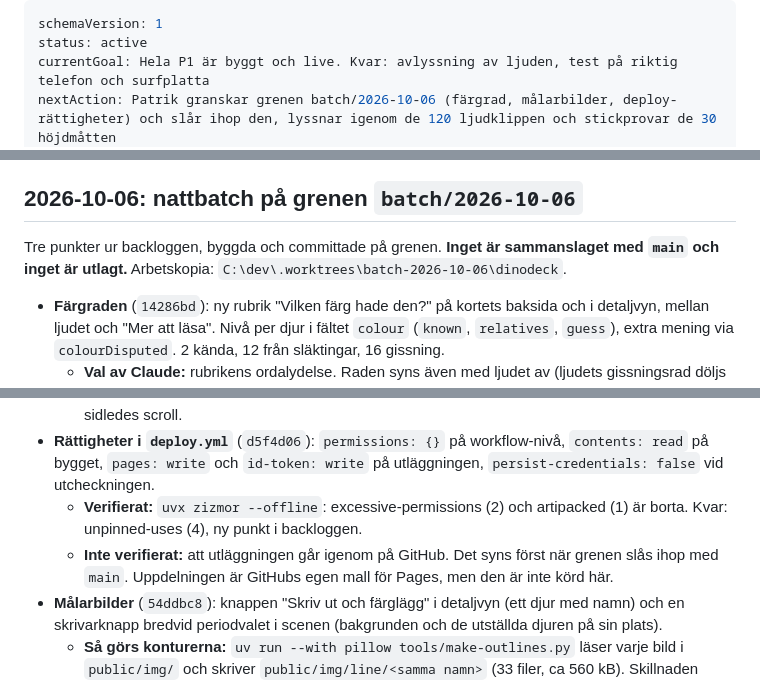
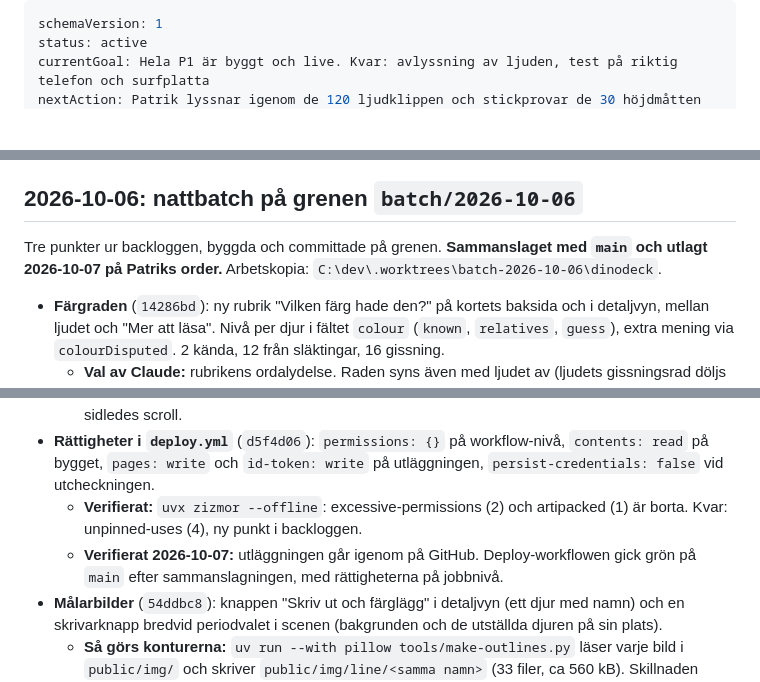
Before and after one commit to buildapp-se/dinodeck, a Markdown page: HANDOFF.md, 3 parts joined by grey strips. Drawn GitHub-style; blank space fills up the shorter version.

Commit message:
Docs: batchen 2026-10-06 mergad och deployad 2026-10-07
Co-Authored-By: Claude Opus 5.5 (1M context) <noreply@anthropic.com>

```diff
--- a/HANDOFF.md
+++ b/HANDOFF.md
@@ -2,5 +2,5 @@
 schemaVersion: 1
 status: active
 currentGoal: Hela P1 är byggt och live. Kvar: avlyssning av ljuden, test på riktig telefon och surfplatta
-nextAction: Patrik granskar grenen batch/2026-10-06 (färgrad, målarbilder, deploy-rättigheter) och slår ihop den, lyssnar igenom de 120 ljudklippen och stickprovar de 30 höjdmåtten
+nextAction: Patrik lyssnar igenom de 120 ljudklippen och stickprovar de 30 höjdmåtten
 blockers: []
@@ -154,14 +154,14 @@ reviewedAt: 2026-10-06
 
 ## 2026-10-06: nattbatch på grenen `batch/2026-10-06`
 
-Tre punkter ur backloggen, byggda och committade på grenen. **Inget är sammanslaget med `main` och inget är utlagt.** Arbetskopia: `C:\dev\.worktrees\batch-2026-10-06\dinodeck`.
+Tre punkter ur backloggen, byggda och committade på grenen. **Sammanslaget med `main` och utlagt 2026-10-07 på Patriks order.** Arbetskopia: `C:\dev\.worktrees\batch-2026-10-06\dinodeck`.
 
 - **Färgraden** (`14286bd`): ny rubrik "Vilken färg hade den?" på kortets baksida och i detaljvyn, mellan ljudet och "Mer att läsa". Nivå per djur i fältet `colour` (`known`, `relatives`, `guess`), extra mening via `colourDisputed`. 2 kända, 12 från släktingar, 16 gissning.
   - **Val av Claude:** rubrikens ordalydelse. Raden syns även med ljudet av (ljudets gissningsrad döljs då, den här inte). Gallimimus räknas som gissning: tabellen säger "Plausible guess (feathers informed by relatives)", och raden handlar om färg.
   - **Verifierat:** `npm test` (nivåerna jämförs mot tabellen i researchfilen, 22 tester totalt efter batchen). Chromium 390×844 och 1024×768 mot `vite preview`: rätt text på svenska och engelska för alla tre nivåer och båda oeniga djuren, i detaljvyn och på kortets baksida, ingen sidledes scroll.
 - **Rättigheter i `deploy.yml`** (`d5f4d06`): `permissions: {}` på workflow-nivå, `contents: read` på bygget, `pages: write` och `id-token: write` på utläggningen, `persist-credentials: false` vid utcheckningen.
   - **Verifierat:** `uvx zizmor --offline`: excessive-permissions (2) och artipacked (1) är borta. Kvar: unpinned-uses (4), ny punkt i backloggen.
-  - **Inte verifierat:** att utläggningen går igenom på GitHub. Det syns först när grenen slås ihop med `main`. Uppdelningen är GitHubs egen mall för Pages, men den är inte körd här.
+  - **Verifierat 2026-10-07:** utläggningen går igenom på GitHub. Deploy-workflowen gick grön på `main` efter sammanslagningen, med rättigheterna på jobbnivå.
 - **Målarbilder** (`54ddbc8`): knappen "Skriv ut och färglägg" i detaljvyn (ett djur med namn) och en skrivarknapp bredvid periodvalet i scenen (bakgrunden och de utställda djuren på sin plats).
   - **Så görs konturerna:** `uv run --with pillow tools/make-outlines.py` läser varje bild i `public/img/` och skriver `public/img/line/<samma namn>` (33 filer, ca 560 kB). Skillnaden mellan två oskärpor ger linjerna, bildens frilagda kant ger en sluten ytterkontur. Djuren är vita inuti och genomskinliga utanför, så de täcker bakgrundens linjer i scenen. **Byts en bild ska skriptet köras om**, annars visar målarbilden den gamla teckningen. Testet kontrollerar bara att filen finns.
   - **Så skrivs det ut:** `src/print.ts` lägger arket i `#print`, sätter klassen `colouring` på `<html>` och anropar webbläsarens utskrift. Utskriftsstilmallen i `src/style.css` döljer allt annat. Klassen tas bort vid `afterprint`, så en vanlig utskrift från webbläsarens meny ger appen som förut.
```
Also changed, not shown: other parts of HANDOFF.md (+1 -1 lines), BACKLOG.md (+3 -3 lines).
